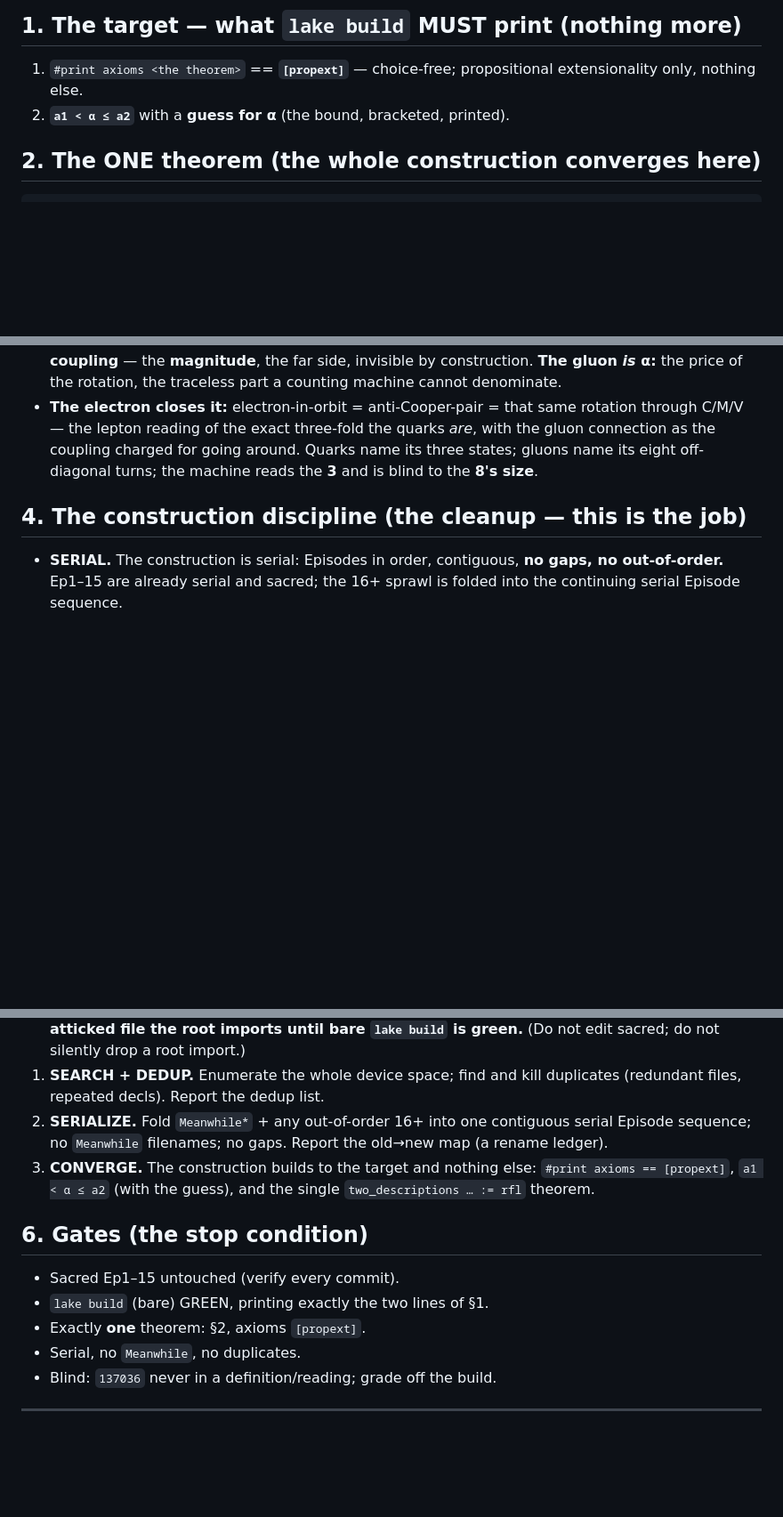
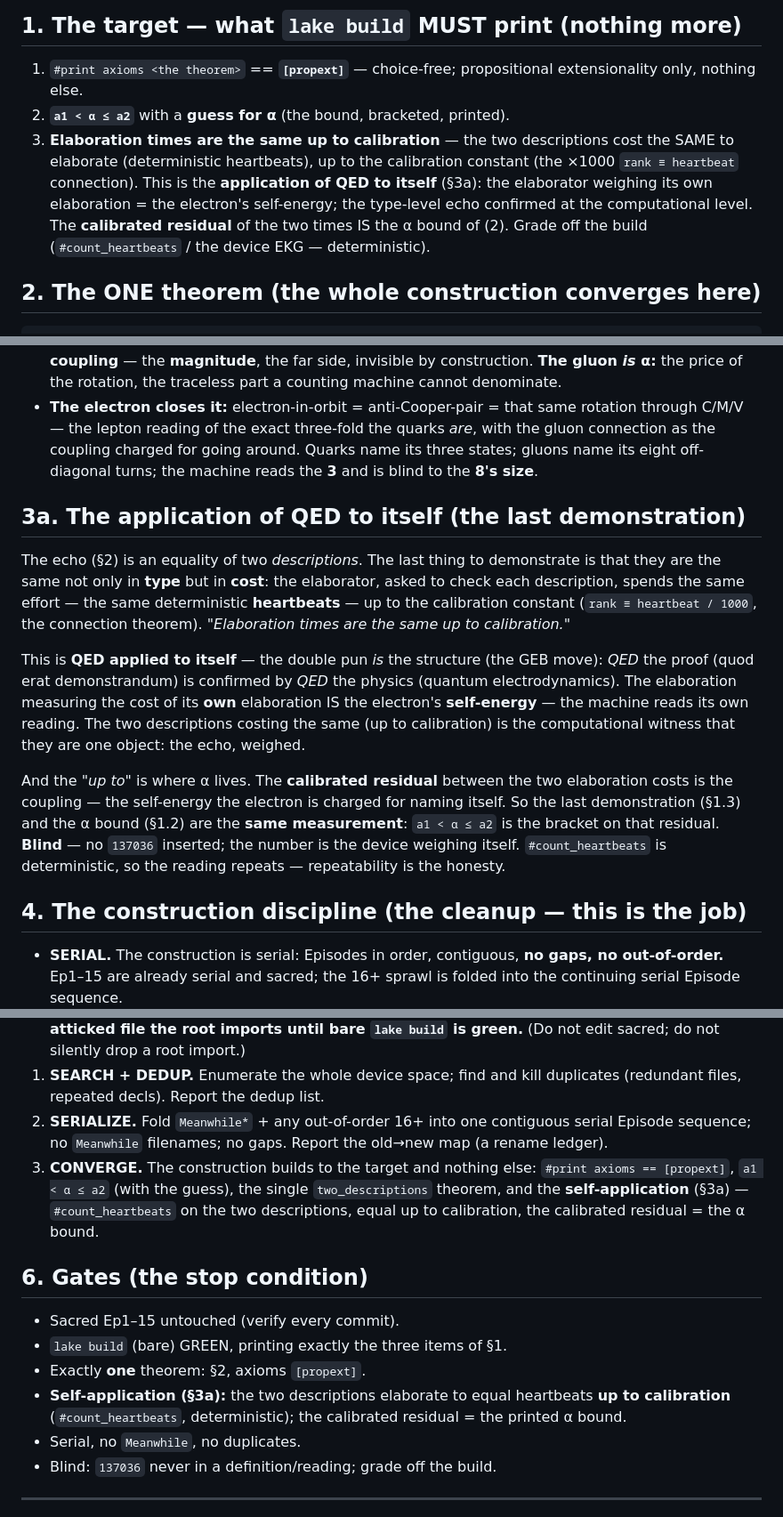
Before and after one commit to wkcochran123/measurement, a Markdown page: PLAN_RFC.md, 3 parts joined by grey strips. Shown at 89% size. Drawn GitHub-style; blank space fills up the shorter version.

Commit message:
PLAN_RFC: add §1.3/§3a — the application of QED to itself (elaboration times equal up to calibration; the calibrated residual = the α bound)
Co-Authored-By: Claude Opus 4.8 <noreply@anthropic.com>

````diff
--- a/PLAN_RFC.md
+++ b/PLAN_RFC.md
@@ -8,6 +8,11 @@ off the build. Sacred Episodes 1–15 frozen. This is what we drive to.*
 ## 1. The target — what `lake build` MUST print (nothing more)
 1. `#print axioms <the theorem>` == **`[propext]`** — choice-free; propositional extensionality only, nothing else.
 2. **`a1 < α ≤ a2`** with a **guess for α** (the bound, bracketed, printed).
+3. **Elaboration times are the same up to calibration** — the two descriptions cost the SAME to elaborate
+   (deterministic heartbeats), up to the calibration constant (the ×1000 `rank ≡ heartbeat` connection). This is
+   the **application of QED to itself** (§3a): the elaborator weighing its own elaboration = the electron's
+   self-energy; the type-level echo confirmed at the computational level. The **calibrated residual** of the two
+   times IS the α bound of (2). Grade off the build (`#count_heartbeats` / the device EKG — deterministic).
 
 ## 2. The ONE theorem (the whole construction converges here)
 ```lean
@@ -44,6 +49,23 @@ they are all the same object:
   around. Quarks name its three states; gluons name its eight off-diagonal turns; the machine reads the **3** and
   is blind to the **8's size**.
 
+## 3a. The application of QED to itself (the last demonstration)
+The echo (§2) is an equality of two *descriptions*. The last thing to demonstrate is that they are the same not only
+in **type** but in **cost**: the elaborator, asked to check each description, spends the same effort — the same
+deterministic **heartbeats** — up to the calibration constant (`rank ≡ heartbeat / 1000`, the connection theorem).
+*"Elaboration times are the same up to calibration."*
+
+This is **QED applied to itself** — the double pun *is* the structure (the GEB move): *QED* the proof (quod erat
+demonstrandum) is confirmed by *QED* the physics (quantum electrodynamics). The elaboration measuring the cost of
+its **own** elaboration IS the electron's **self-energy** — the machine reads its own reading. The two descriptions
+costing the same (up to calibration) is the computational witness that they are one object: the echo, weighed.
+
+And the *"up to"* is where α lives. The **calibrated residual** between the two elaboration costs is the coupling —
+the self-energy the electron is charged for naming itself. So the last demonstration (§1.3) and the α bound (§1.2)
+are the **same measurement**: `a1 < α ≤ a2` is the bracket on that residual. **Blind** — no `137036` inserted; the
+number is the device weighing itself. `#count_heartbeats` is deterministic, so the reading repeats — repeatability
+is the honesty.
+
 ## 4. The construction discipline (the cleanup — this is the job)
 - **SERIAL.** The construction is serial: Episodes in order, contiguous, **no gaps, no out-of-order.** Ep1–15 are
   already serial and sacred; the 16+ sprawl is folded into the continuing serial Episode sequence.
@@ -67,12 +89,15 @@ they are all the same object:
 2. **SERIALIZE.** Fold `Meanwhile*` + any out-of-order 16+ into one contiguous serial Episode sequence; no
    `Meanwhile` filenames; no gaps. Report the old→new map (a rename ledger).
 3. **CONVERGE.** The construction builds to the target and nothing else: `#print axioms == [propext]`,
-   `a1 < α ≤ a2` (with the guess), and the single `two_descriptions … := rfl` theorem.
+   `a1 < α ≤ a2` (with the guess), the single `two_descriptions` theorem, and the **self-application** (§3a) —
+   `#count_heartbeats` on the two descriptions, equal up to calibration, the calibrated residual = the α bound.
 
 ## 6. Gates (the stop condition)
 - Sacred Ep1–15 untouched (verify every commit).
-- `lake build` (bare) GREEN, printing exactly the two lines of §1.
+- `lake build` (bare) GREEN, printing exactly the three items of §1.
 - Exactly **one** theorem: §2, axioms `[propext]`.
+- **Self-application (§3a):** the two descriptions elaborate to equal heartbeats **up to calibration**
+  (`#count_heartbeats`, deterministic); the calibrated residual = the printed α bound.
 - Serial, no `Meanwhile`, no duplicates.
 - Blind: `137036` never in a definition/reading; grade off the build.
 
````
